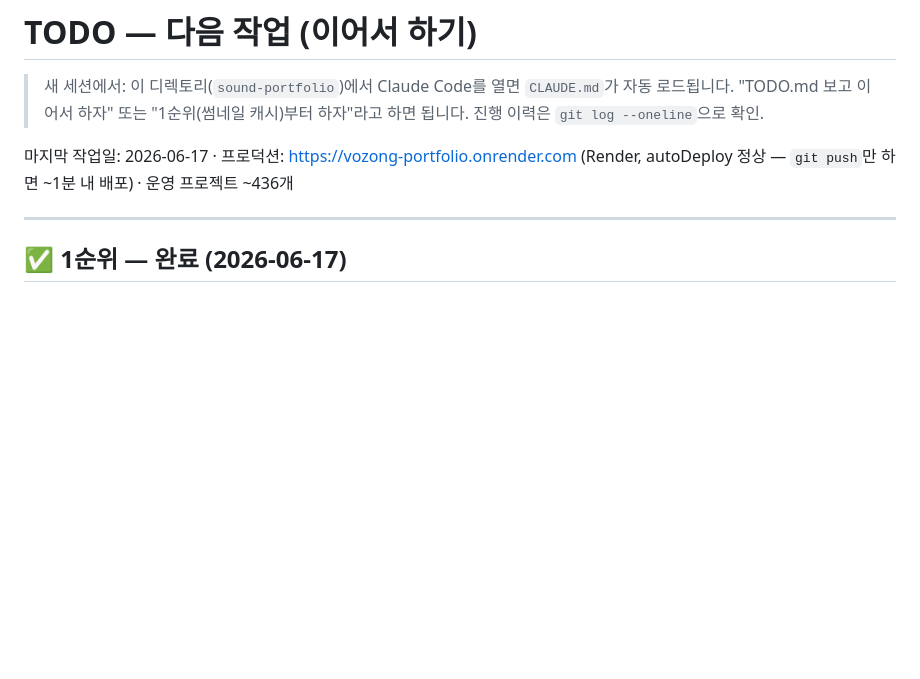
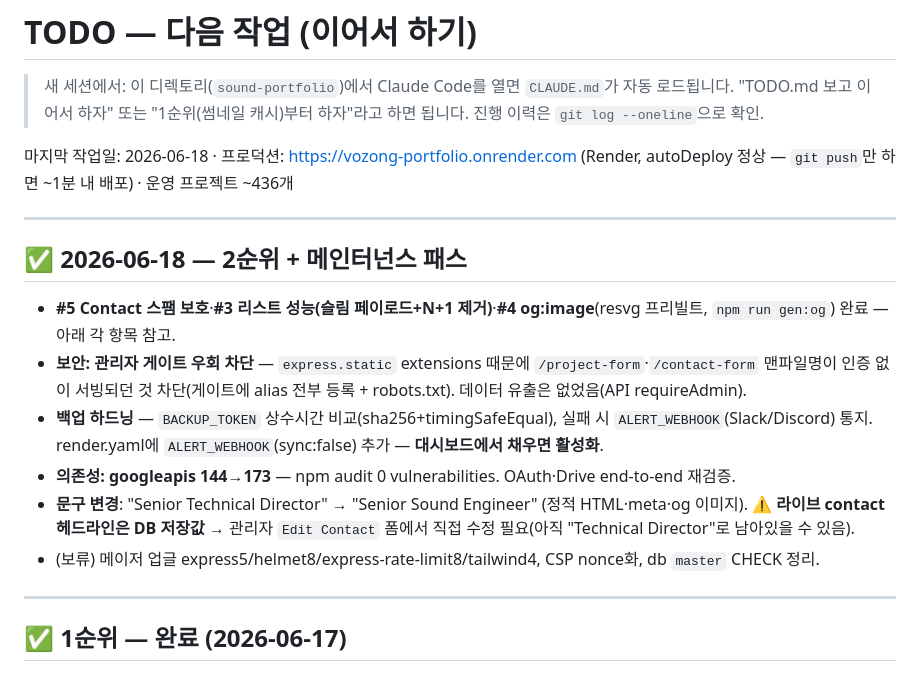
Before and after one commit to vozong-git/vozong-portfolio, a Markdown page: TODO.md, the part around the change. Rendered like a GitHub page; blank space fills up the shorter version.

Commit message:
docs: log 2026-06-18 maintenance pass in TODO
Co-Authored-By: Claude Opus 4.8 <noreply@anthropic.com>

```diff
--- a/TODO.md
+++ b/TODO.md
@@ -4,7 +4,17 @@
 > "TODO.md 보고 이어서 하자" 또는 "1순위(썸네일 캐시)부터 하자"라고 하면 됩니다.
 > 진행 이력은 `git log --oneline`으로 확인.
 
-마지막 작업일: 2026-06-17 · 프로덕션: <https://vozong-portfolio.onrender.com> (Render, autoDeploy 정상 — `git push`만 하면 ~1분 내 배포) · 운영 프로젝트 ~436개
+마지막 작업일: 2026-06-18 · 프로덕션: <https://vozong-portfolio.onrender.com> (Render, autoDeploy 정상 — `git push`만 하면 ~1분 내 배포) · 운영 프로젝트 ~436개
+
+---
+
+## ✅ 2026-06-18 — 2순위 + 메인터넌스 패스
+- **#5 Contact 스팸 보호**·**#3 리스트 성능(슬림 페이로드+N+1 제거)**·**#4 og:image**(resvg 프리빌트, `npm run gen:og`) 완료 — 아래 각 항목 참고.
+- **보안: 관리자 게이트 우회 차단** — `express.static` extensions 때문에 `/project-form`·`/contact-form` 맨파일명이 인증 없이 서빙되던 것 차단(게이트에 alias 전부 등록 + robots.txt). 데이터 유출은 없었음(API requireAdmin).
+- **백업 하드닝** — `BACKUP_TOKEN` 상수시간 비교(sha256+timingSafeEqual), 실패 시 `ALERT_WEBHOOK`(Slack/Discord) 통지. render.yaml에 `ALERT_WEBHOOK`(sync:false) 추가 — **대시보드에서 채우면 활성화**.
+- **의존성: googleapis 144→173** — npm audit 0 vulnerabilities. OAuth·Drive end-to-end 재검증.
+- **문구 변경**: "Senior Technical Director" → "Senior Sound Engineer" (정적 HTML·meta·og 이미지). ⚠️ **라이브 contact 헤드라인은 DB 저장값** → 관리자 `Edit Contact` 폼에서 직접 수정 필요(아직 "Technical Director"로 남아있을 수 있음).
+- (보류) 메이저 업글 express5/helmet8/express-rate-limit8/tailwind4, CSP nonce화, db `master` CHECK 정리.
 
 ---
 
```
